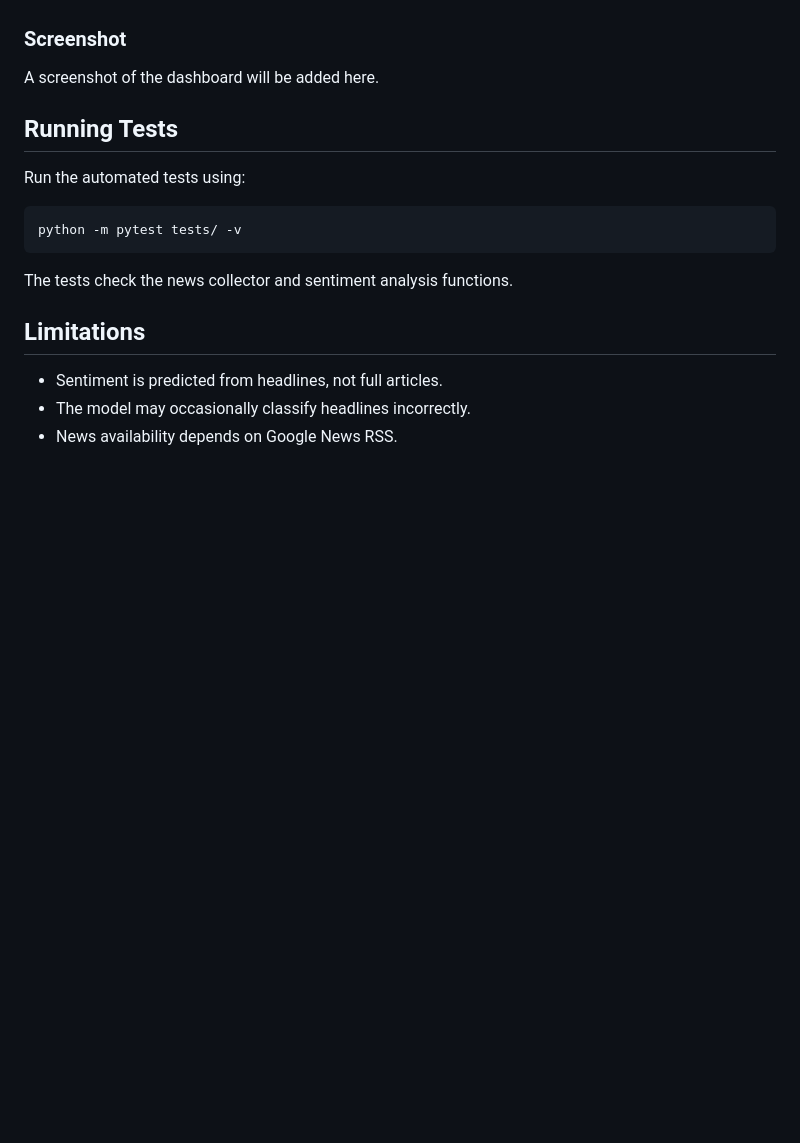
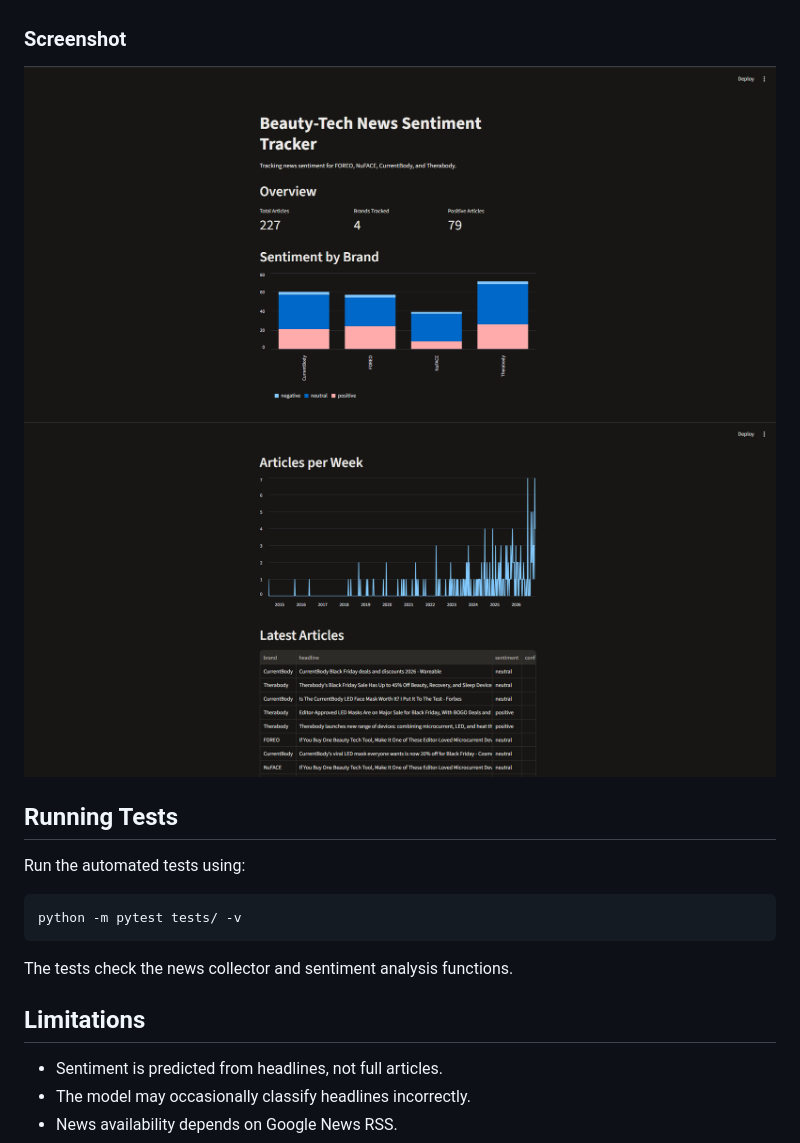
Before and after one commit to ShahedHasan0/Beauty-Tech-Sentiment-Tracker, a Markdown page: README.md, the part around the change. GitHub-like rendering; pictures changed too: images/dashboard.png (added), images/dashboard2.png (added); blank space fills up the shorter version.

Commit message:
add dashboard screenshots

```diff
--- a/README.md
+++ b/README.md
@@ -97,7 +97,8 @@ The dashboard displays:
 
 ### Screenshot
 
-A screenshot of the dashboard will be added here.
+![Beauty-Tech Sentiment Tracker Dashboard](images/dashboard.png)
+![Beauty-Tech Sentiment Tracker Dashboard page 2](images/dashboard2.png)
 
 ## Running Tests
 
```
